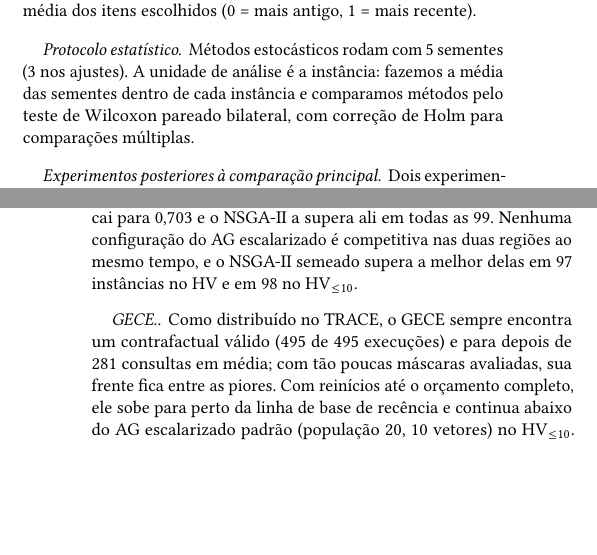
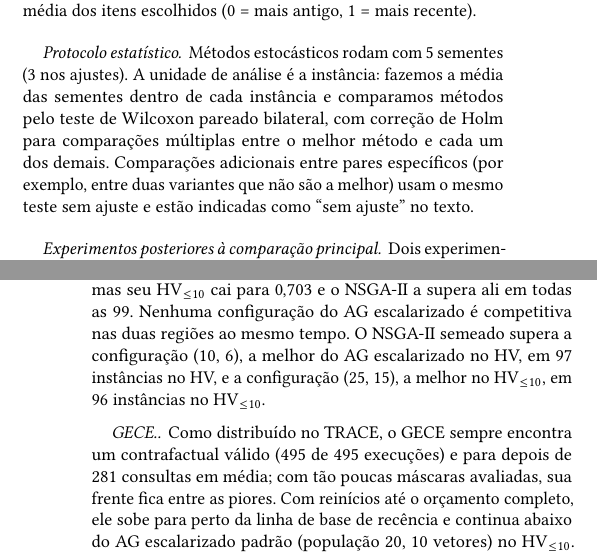
Before and after one commit to jorgesilva2407/moo-seqrec-explanations, a LaTeX paper (report/src/artigo.tex, which reads report/src/secoes/experimentos.tex, report/src/secoes/resultados.tex): two parts of the columns of pages 3 and 6 of 7 before the commit and two parts of the columns of pages 3 and 6 of 8 after it, joined at a grey line, cut so that both start at the same text, the shorter picture padded with empty space. Compiled offline with pdfLaTeX.

Commit message:
Article: seeded NSGA-II vs tuned scalar GA claims per configuration, unadjusted pairwise tests marked, hedged explanation; final comparison regenerated by the README command
Claude-Session: https://claude.ai/code/session_015HtUbjRK21zJJZiZvseqpL

```diff
--- a/report/src/secoes/experimentos.tex
+++ b/report/src/secoes/experimentos.tex
@@ -48,7 +48,10 @@ antigo, $1$ = mais recente).
 Métodos estocásticos rodam com 5 sementes (3 nos ajustes). A unidade de análise
 é a instância: fazemos a média das sementes dentro de cada instância e
 comparamos métodos pelo teste de Wilcoxon pareado bilateral, com correção de
-Holm para comparações múltiplas.
+Holm para comparações múltiplas entre o melhor método e cada um dos demais.
+Comparações adicionais entre pares específicos (por exemplo, entre duas
+variantes que não são a melhor) usam o mesmo teste sem ajuste e estão
+indicadas como ``sem ajuste'' no texto.
 
 \paragraph{Experimentos posteriores à comparação principal.}
 Dois experimentos foram decididos depois de vermos os resultados da comparação
--- a/report/src/secoes/resultados.tex
+++ b/report/src/secoes/resultados.tex
@@ -215,10 +215,11 @@ Rodamos então nas 99 instâncias a melhor configuração de cada critério
 da linha de base de $0{,}815$ para $0{,}826$ e piora o HV; o NSGA-II a supera
 em 96 das 99 instâncias nos dois critérios. A de população 10 com 6 vetores
 faz o contrário: seu HV sobe para $1{,}059$, acima do NSGA-II original em 71
-instâncias ($p=1{,}3\times10^{-8}$), mas seu \HVp{} cai para $0{,}703$ e o
+instâncias ($p=1{,}3\times10^{-8}$, sem ajuste), mas seu \HVp{} cai para $0{,}703$ e o
 NSGA-II a supera ali em todas as 99. Nenhuma configuração do AG escalarizado é
-competitiva nas duas regiões ao mesmo tempo, e o NSGA-II semeado supera a
-melhor delas em 97 instâncias no HV e em 98 no \HVp{}.
+competitiva nas duas regiões ao mesmo tempo. O NSGA-II semeado supera a
+configuração (10, 6), a melhor do AG escalarizado no HV, em 97 instâncias no
+HV, e a configuração (25, 15), a melhor no \HVp{}, em 96 instâncias no \HVp{}.
 
 \begin{table}[t]
 \caption{Ajuste do AG escalarizado: \HVp{} nos 30 usuários de ajuste, por
```
Also changed, not shown: README.md, report/src/figuras/convergencia.pdf, report/src/figuras/correlacao.pdf, report/src/figuras/exemplo-frente.pdf, report/src/secoes/resultados.tex (14 more changed lines), 1 other file.
